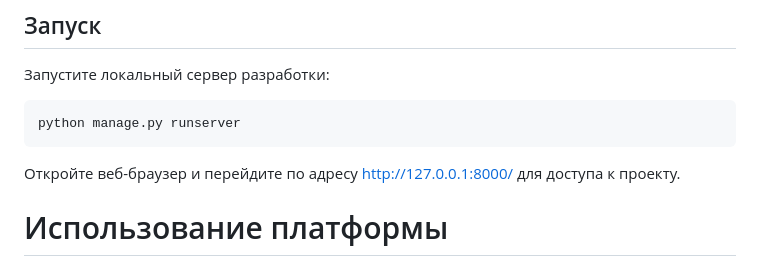
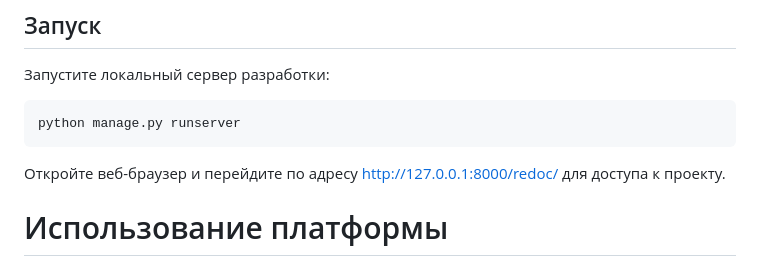
Before and after one commit to SHURSHALO/api_yamdb, a Markdown page: README.md, the part around the change. Drawn GitHub-style.

````diff
--- a/README.md
+++ b/README.md
@@ -44,7 +44,7 @@ python manage.py migrate
 ```
 python manage.py runserver
 ```
-Откройте веб-браузер и перейдите по адресу http://127.0.0.1:8000/ для доступа к проекту.
+Откройте веб-браузер и перейдите по адресу http://127.0.0.1:8000/redoc/ для доступа к проекту.
 
 # Использование платформы
 
````
